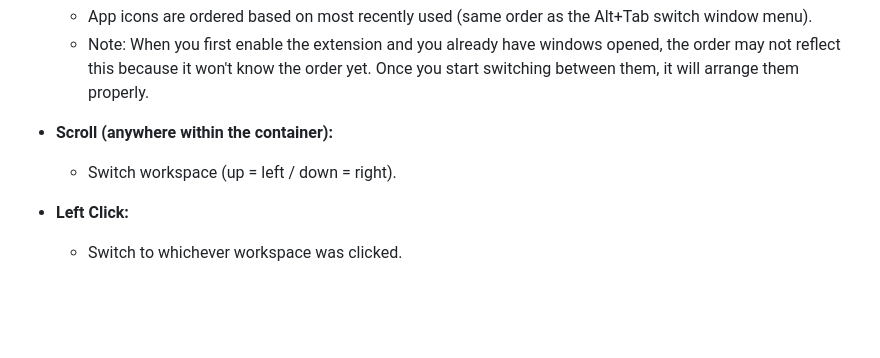
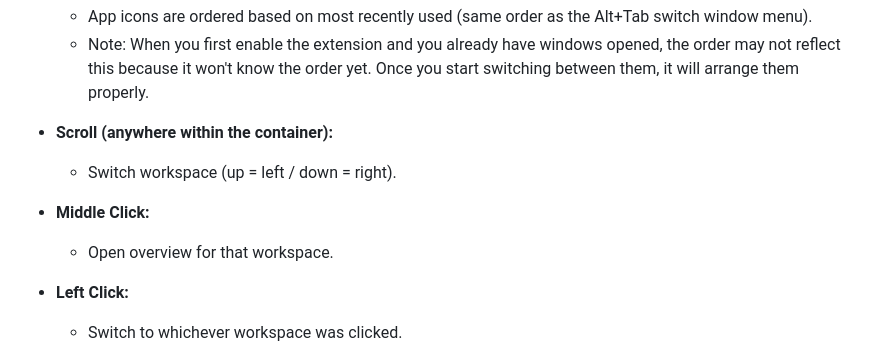
Before and after one commit to miro011/gnome-extension-workspace-buttons-with-app-icons, a Markdown page: README.md, the part around the change. Rendered like a GitHub page; blank space fills up the shorter version.

```diff
--- a/README.md
+++ b/README.md
@@ -13,6 +13,9 @@ Removes the original workspaces (activities) indicator and replaces it with butt
 - **Scroll (anywhere within the container):**
   - Switch workspace (up = left / down = right).
 
+- **Middle Click:**
+  - Open overview for that workspace.
+
 - **Left Click:**
   - Switch to whichever workspace was clicked.
 
```
Also changed, not shown: icon.png (added), 2 other files.
